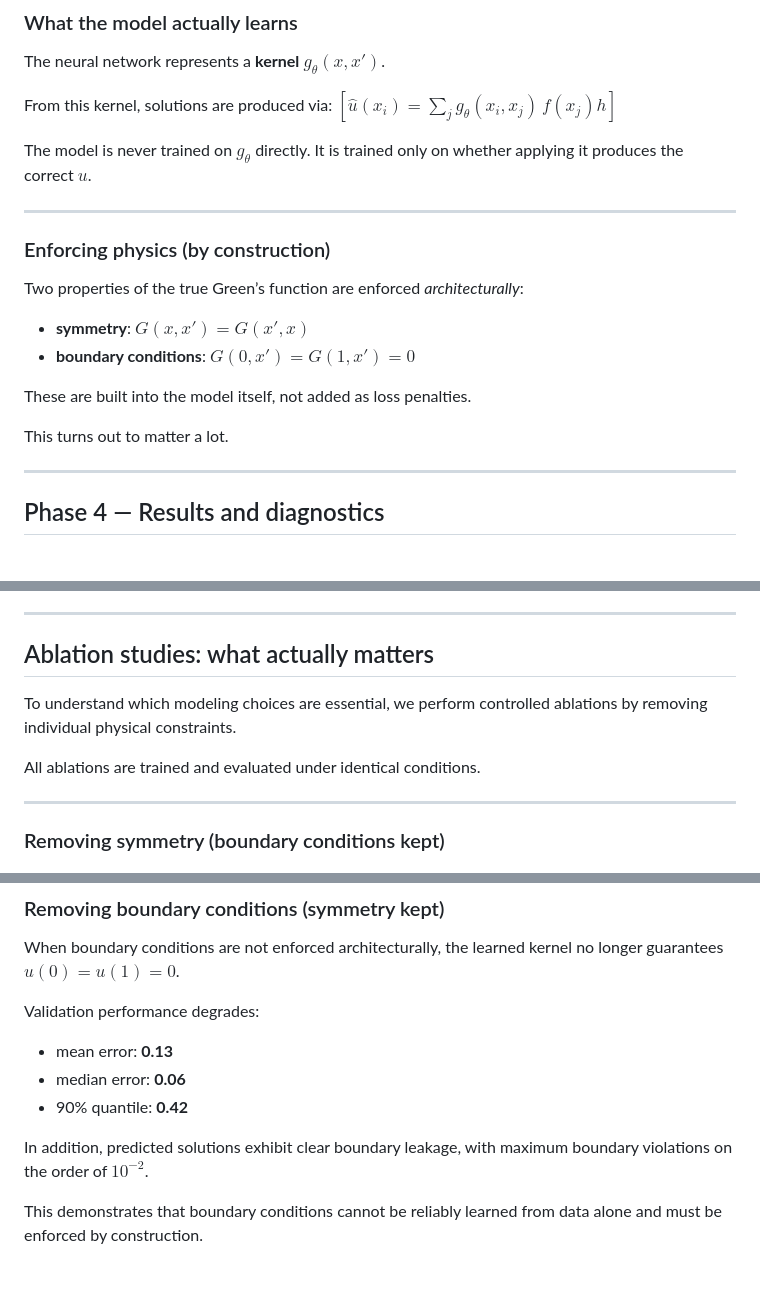
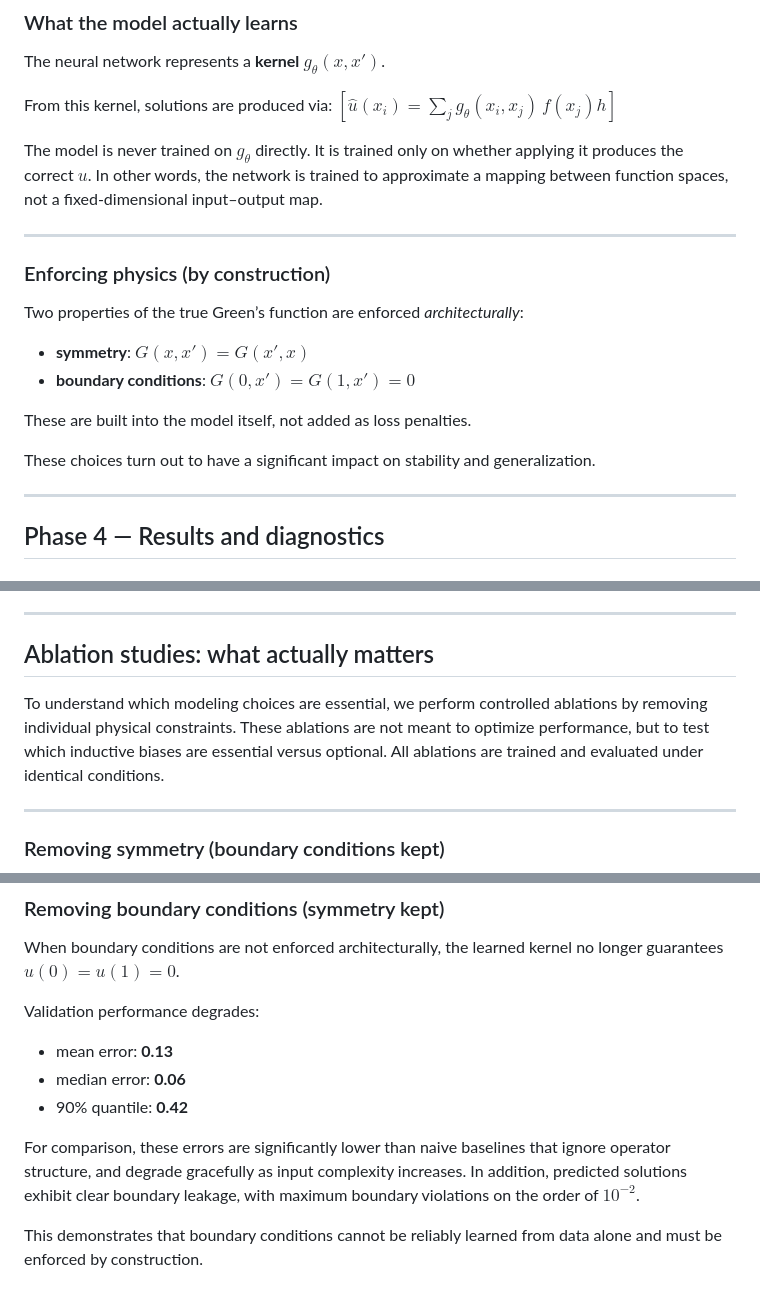
Before and after one commit to edgebarrington/greens-learning, a Markdown page: README.md, 3 parts joined by grey strips. Rendered like a GitHub page.

```diff
--- a/README.md
+++ b/README.md
@@ -103,6 +103,7 @@ From this kernel, solutions are produced via:
 $[\hat u(x_i) = \sum_j g_\theta(x_i,x_j)\, f(x_j)h]$
 
 The model is never trained on $g_\theta$ directly.  It is trained only on whether applying it produces the correct $u$.
+In other words, the network is trained to approximate a mapping between function spaces, not a fixed-dimensional input–output map.
 
 ---
 
@@ -115,7 +116,7 @@ Two properties of the true Green’s function are enforced *architecturally*:
 
 These are built into the model itself, not added as loss penalties.
 
-This turns out to matter a lot.
+These choices turn out to have a significant impact on stability and generalization.
 
 ---
 
@@ -167,8 +168,9 @@ Importantly, this behavior is structured rather than random, indicating that the
 
 ## Ablation studies: what actually matters
 
+
 To understand which modeling choices are essential, we perform controlled ablations by removing individual physical constraints.
-
+These ablations are not meant to optimize performance, but to test which inductive biases are essential versus optional.
 All ablations are trained and evaluated under identical conditions.
 
 ---
@@ -200,6 +202,7 @@ Validation performance degrades:
 - median error: **0.06**
 - 90% quantile: **0.42**
 
+For comparison, these errors are significantly lower than naive baselines that ignore operator structure, and degrade gracefully as input complexity increases.
 In addition, predicted solutions exhibit clear boundary leakage, with maximum boundary violations on the order of $10^{-2}$.
 
 This demonstrates that boundary conditions cannot be reliably learned from data alone and must be enforced by construction.
```
Also changed, not shown: other parts of README.md (+25 -3 lines).
